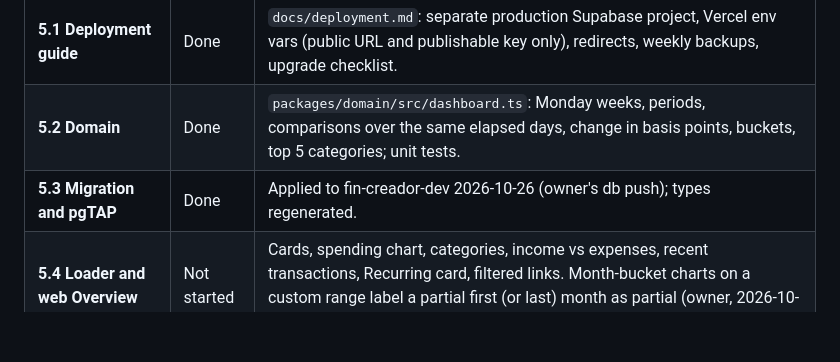
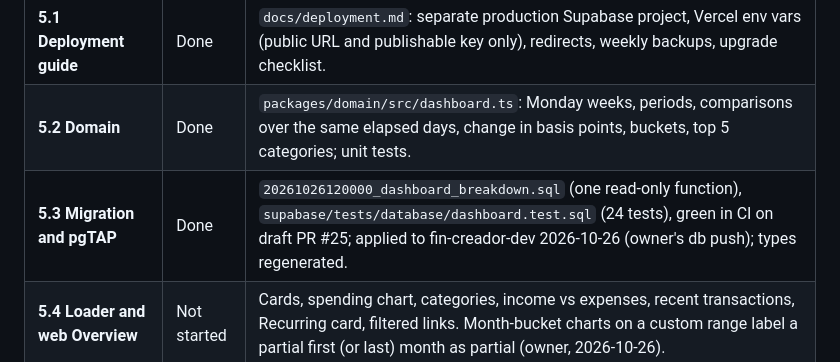
Before and after one commit to geraltofriviasujeet/Fin-Creador, a Markdown page: docs/sprint-plan.md, the part around the change. GitHub-like rendering; blank space fills up the shorter version.

Commit message:
Docs: fix Sprint 5 step table row
Co-Authored-By: Claude Opus 5.5 <noreply@anthropic.com>

```diff
--- a/docs/sprint-plan.md
+++ b/docs/sprint-plan.md
@@ -85,7 +85,7 @@ No demo-data prototype (owner, 2026-10-26): built on real data with real loading
 |----|----|----|
 | **5.1 Deployment guide** | Done | `docs/deployment.md`: separate production Supabase project, Vercel env vars (public URL and publishable key only), redirects, weekly backups, upgrade checklist. |
 | **5.2 Domain** | Done | `packages/domain/src/dashboard.ts`: Monday weeks, periods, comparisons over the same elapsed days, change in basis points, buckets, top 5 categories; unit tests. |
-| **5.3 Migration and pgTAP** | Done | Applied to fin-creador-dev 2026-10-26 (owner's db push); types regenerated. | `20261026120000_dashboard_breakdown.sql` (one read-only function), `supabase/tests/database/dashboard.test.sql` (24 tests). |
+| **5.3 Migration and pgTAP** | Done | `20261026120000_dashboard_breakdown.sql` (one read-only function), `supabase/tests/database/dashboard.test.sql` (24 tests), green in CI on draft PR #25; applied to fin-creador-dev 2026-10-26 (owner's db push); types regenerated. |
 | **5.4 Loader and web Overview** | Not started | Cards, spending chart, categories, income vs expenses, recent transactions, Recurring card, filtered links. Month-bucket charts on a custom range label a partial first (or last) month as partial (owner, 2026-10-26). |
 | **5.5 E2E, screenshots, PR** | Not started | At most 8 screenshots for the owner. |
 
```
